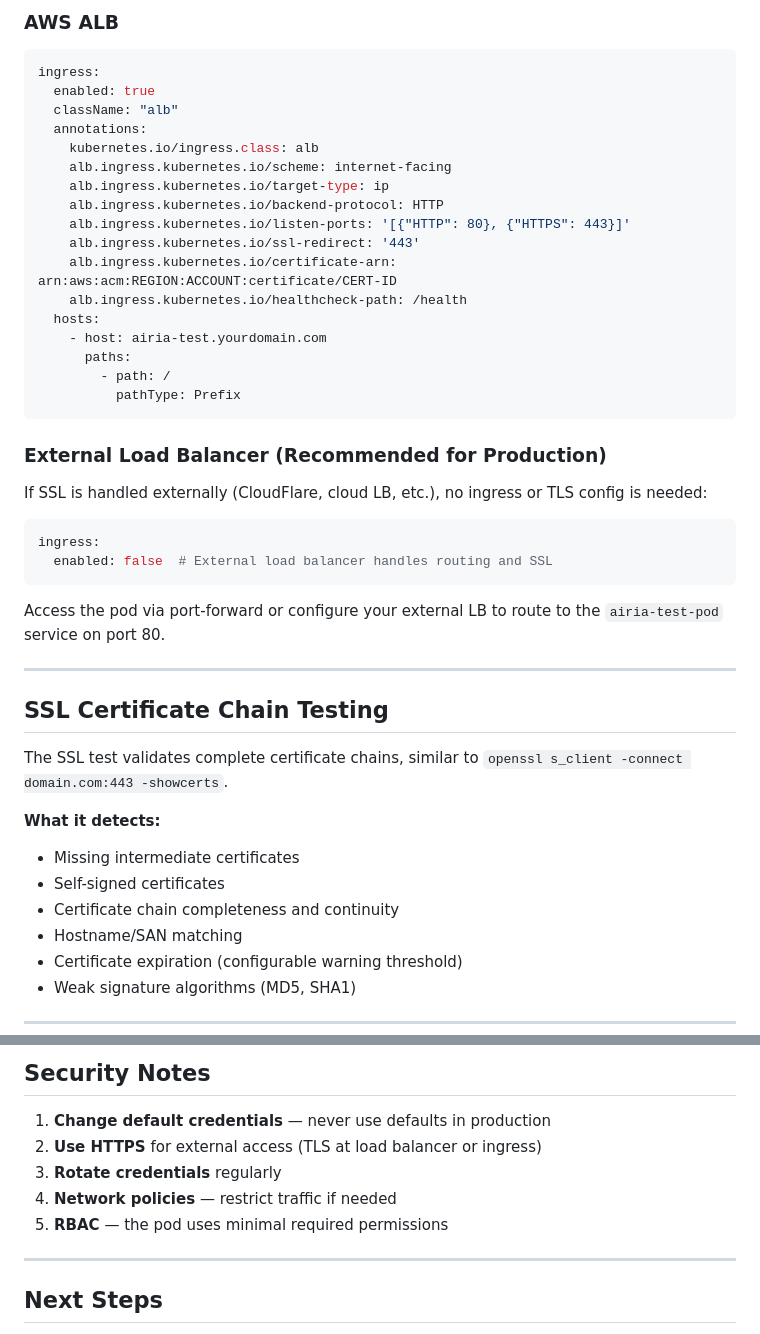
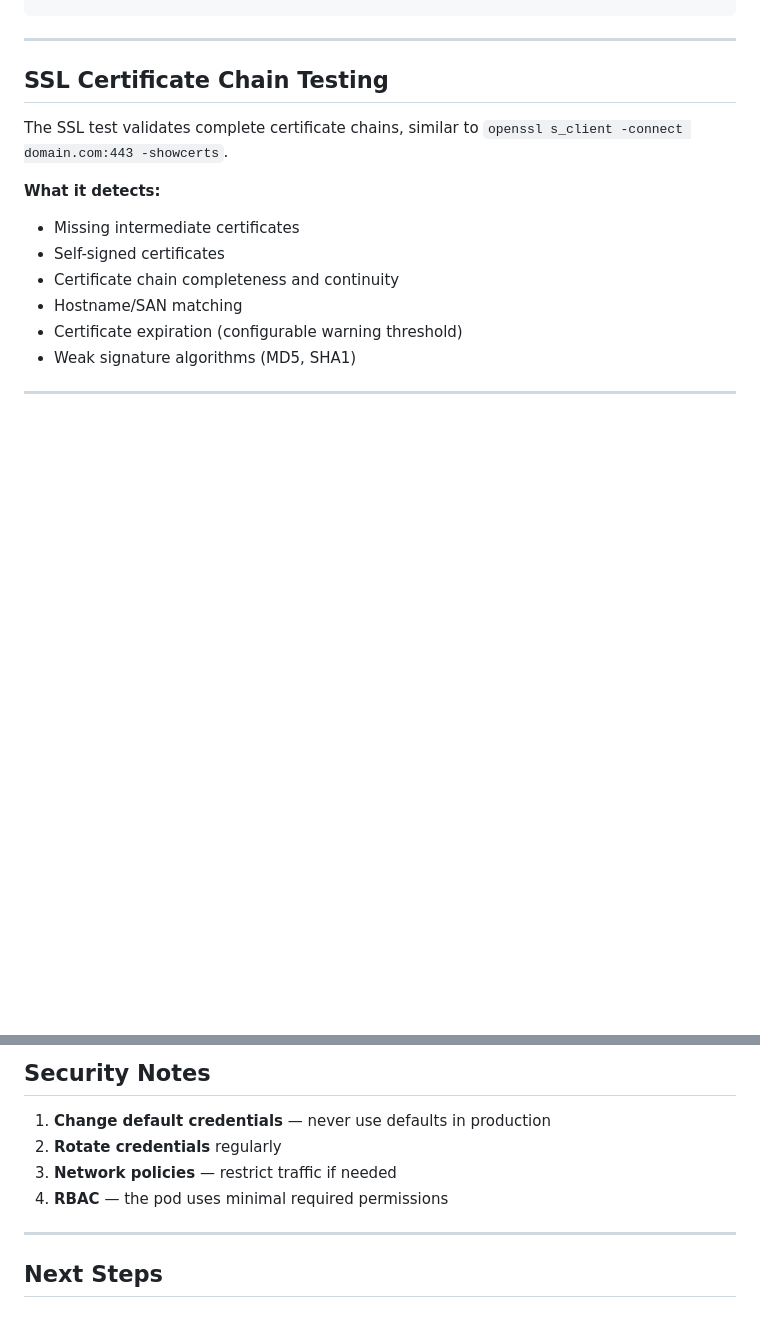
Before and after one commit to davidpacold/airia-test-pod, a Markdown page: docs/deployment/deployment-guide.md, 2 parts joined by grey strips. GitHub-like rendering; blank space fills up the shorter version.

````diff
--- a/docs/deployment/deployment-guide.md
+++ b/docs/deployment/deployment-guide.md
@@ -165,35 +99,3 @@ ingress:
-### AWS ALB
-
-```yaml
-ingress:
-  enabled: true
-  className: "alb"
-  annotations:
-    kubernetes.io/ingress.class: alb
-    alb.ingress.kubernetes.io/scheme: internet-facing
-    alb.ingress.kubernetes.io/target-type: ip
-    alb.ingress.kubernetes.io/backend-protocol: HTTP
-    alb.ingress.kubernetes.io/listen-ports: '[{"HTTP": 80}, {"HTTPS": 443}]'
-    alb.ingress.kubernetes.io/ssl-redirect: '443'
-    alb.ingress.kubernetes.io/certificate-arn: arn:aws:acm:REGION:ACCOUNT:certificate/CERT-ID
-    alb.ingress.kubernetes.io/healthcheck-path: /health
-  hosts:
-    - host: airia-test.yourdomain.com
-      paths:
-        - path: /
-          pathType: Prefix
-```
-
-### External Load Balancer (Recommended for Production)
-
-If SSL is handled externally (CloudFlare, cloud LB, etc.), no ingress or TLS config is needed:
-
-```yaml
-ingress:
-  enabled: false  # External load balancer handles routing and SSL
-```
-
-Access the pod via port-forward or configure your external LB to route to the `airia-test-pod` service on port 80.
 
 ---
 
@@ -288,10 +190,9 @@ helm uninstall airia-test-pod -n airia
 ## Security Notes
 
 1. **Change default credentials** — never use defaults in production
-2. **Use HTTPS** for external access (TLS at load balancer or ingress)
-3. **Rotate credentials** regularly
-4. **Network policies** — restrict traffic if needed
-5. **RBAC** — the pod uses minimal required permissions
+2. **Rotate credentials** regularly
+3. **Network policies** — restrict traffic if needed
+4. **RBAC** — the pod uses minimal required permissions
 
 ---
 
````
Also changed, not shown: other parts of docs/deployment/deployment-guide.md (+1 -67 lines), README.md (+1 -1 lines).
